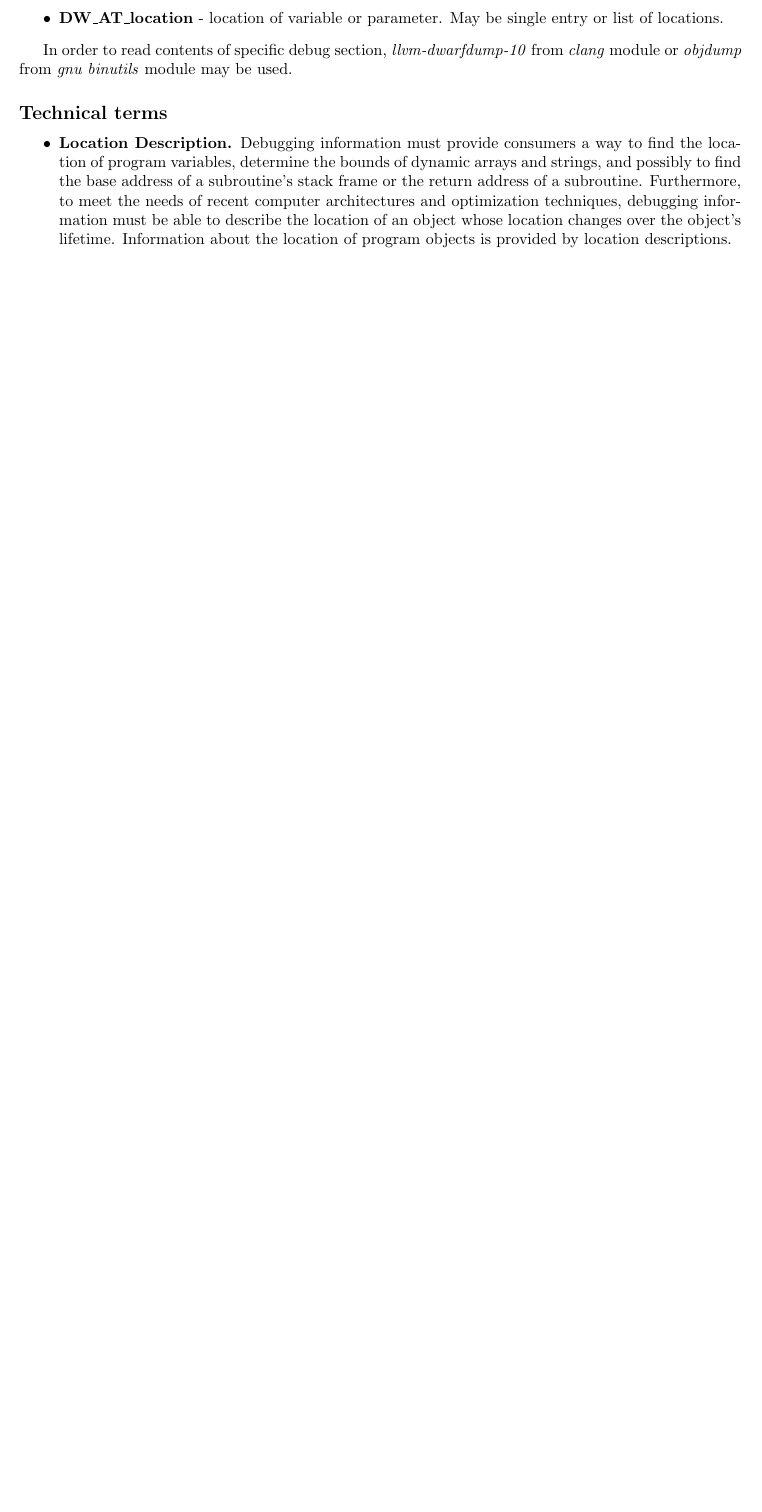
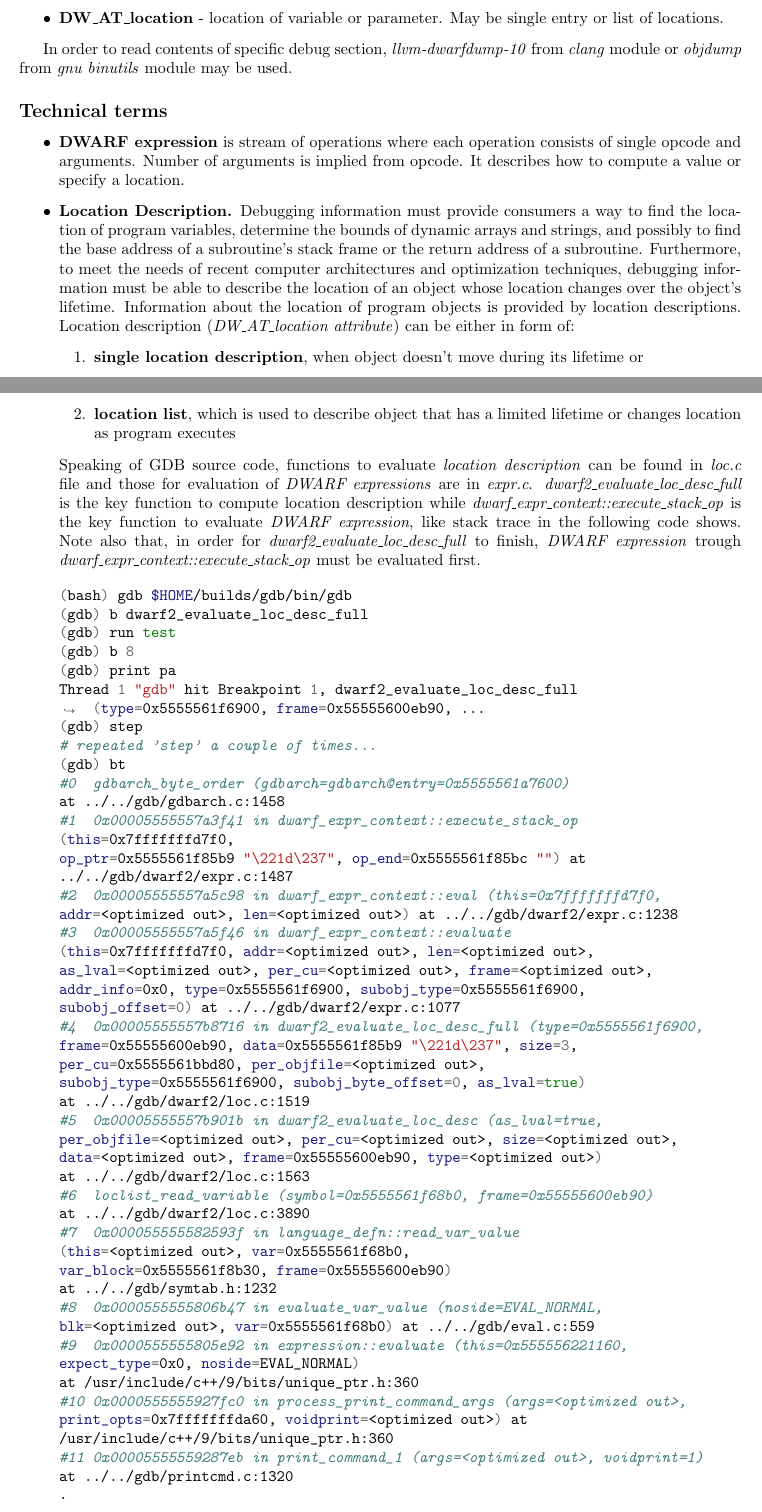
Before and after one commit to mksyrmia/Documents, a LaTeX document (gdb.tex): part of page 26 of 30 before the commit and two parts of pages 26 and 27 of 31 after it, the two joined at a grey line, cut so that both start at the same text, the shorter picture padded with empty space. Compiled offline with pdfLaTeX.

```diff
--- a/gdb.tex
+++ b/gdb.tex
@@ -1429,10 +1429,66 @@
 
 \subsection *{Technical terms}
 \begin{itemize}
-	\item \textbf{Location Description.} Debugging information must provide consumers a way to find the location of program
-	variables, determine the bounds of dynamic arrays and strings, and possibly to find the
-	base address of a subroutine’s stack frame or the return address of a subroutine.
-	Furthermore, to meet the needs of recent computer architectures and optimization
-	techniques, debugging information must be able to describe the location of an object
-	whose location changes over the object’s lifetime. Information about the location of program objects is provided by location descriptions.
-	\item \textbf{CFA (Canonical Frame Address)} is address of caller function's stack frame just before the callee has been called.
+	\item \textbf{DWARF expression} is stream of operations where each operation consists of single opcode and arguments. Number of arguments is implied from opcode. It describes how to compute a value or specify a location.
+
+	\item \textbf{Location Description.} Debugging information must provide consumers a way to find the location of program variables, determine the bounds of dynamic arrays and strings, and possibly to find the base address of a subroutine’s stack frame or the return address of a subroutine. Furthermore, to meet the needs of recent computer architectures and optimization techniques, debugging information must be able to describe the location of an object whose location changes over the object’s lifetime. Information about the location of program objects is provided by location descriptions.
+	Location description (\textit{DW\_AT\_location attribute}) can be either in form of:
+	\begin{enumerate}
+		\item \textbf{single location description}, when object doesn't move during its lifetime or
+		\item \textbf{location list}, which is used to describe object that has a limited lifetime or changes location as program executes
+	\end{enumerate}
+
+	Speaking of GDB source code, functions to evaluate \textit{location description} can be found in \textit{loc.c} file and those for evaluation of \textit{DWARF expressions} are in \textit{expr.c}.  \textit{dwarf2\_evaluate\_loc\_desc\_full} is the key function to compute location description while \textit{dwarf\_expr\_context::execute\_stack\_op} is the key function to evaluate \textit{DWARF expression}, like stack trace in the following code shows. Note also that, in order for \textit{dwarf2\_evaluate\_loc\_desc\_full} to finish, \textit{DWARF expression} trough \textit{dwarf\_expr\_context::execute\_stack\_op} must be evaluated first.
+
+	\begin{minted}[breaklines]{bash}
+(bash) gdb $HOME/builds/gdb/bin/gdb
+(gdb) b dwarf2_evaluate_loc_desc_full
+(gdb) run test
+(gdb) b 8
+(gdb) print pa
+Thread 1 "gdb" hit Breakpoint 1, dwarf2_evaluate_loc_desc_full (type=0x5555561f6900, frame=0x55555600eb90, ...
+(gdb) step
+# repeated 'step' a couple of times...
+(gdb) bt
+#0  gdbarch_byte_order (gdbarch=gdbarch@entry=0x5555561a7600)
+at ../../gdb/gdbarch.c:1458
+#1  0x00005555557a3f41 in dwarf_expr_context::execute_stack_op
+(this=0x7fffffffd7f0,
+op_ptr=0x5555561f85b9 "\221d\237", op_end=0x5555561f85bc "") at
+../../gdb/dwarf2/expr.c:1487
+#2  0x00005555557a5c98 in dwarf_expr_context::eval (this=0x7fffffffd7f0,
+addr=<optimized out>, len=<optimized out>) at ../../gdb/dwarf2/expr.c:1238
+#3  0x00005555557a5f46 in dwarf_expr_context::evaluate
+(this=0x7fffffffd7f0, addr=<optimized out>, len=<optimized out>,
+as_lval=<optimized out>, per_cu=<optimized out>, frame=<optimized out>,
+addr_info=0x0, type=0x5555561f6900, subobj_type=0x5555561f6900,
+subobj_offset=0) at ../../gdb/dwarf2/expr.c:1077
+#4  0x00005555557b8716 in dwarf2_evaluate_loc_desc_full (type=0x5555561f6900,
+frame=0x55555600eb90, data=0x5555561f85b9 "\221d\237", size=3,
+per_cu=0x5555561bbd80, per_objfile=<optimized out>,
+subobj_type=0x5555561f6900, subobj_byte_offset=0, as_lval=true)
+at ../../gdb/dwarf2/loc.c:1519
+#5  0x00005555557b901b in dwarf2_evaluate_loc_desc (as_lval=true,
+per_objfile=<optimized out>, per_cu=<optimized out>, size=<optimized out>,
+data=<optimized out>, frame=0x55555600eb90, type=<optimized out>)
+at ../../gdb/dwarf2/loc.c:1563
+#6  loclist_read_variable (symbol=0x5555561f68b0, frame=0x55555600eb90)
+at ../../gdb/dwarf2/loc.c:3890
+#7  0x000055555582593f in language_defn::read_var_value
+(this=<optimized out>, var=0x5555561f68b0,
+var_block=0x5555561f8b30, frame=0x55555600eb90)
+at ../../gdb/symtab.h:1232
+#8  0x0000555555806b47 in evaluate_var_value (noside=EVAL_NORMAL,
+blk=<optimized out>, var=0x5555561f68b0) at ../../gdb/eval.c:559
+#9  0x0000555555805e92 in expression::evaluate (this=0x555556221160,
+expect_type=0x0, noside=EVAL_NORMAL)
+at /usr/include/c++/9/bits/unique_ptr.h:360
+#10 0x0000555555927fc0 in process_print_command_args (args=<optimized out>,
+print_opts=0x7fffffffda60, voidprint=<optimized out>) at
+/usr/include/c++/9/bits/unique_ptr.h:360
+#11 0x00005555559287eb in print_command_1 (args=<optimized out>, voidprint=1)
+at ../../gdb/printcmd.c:1320
+.
+.
+.
+	\end{minted}
```
Also changed, not shown: gdb.pdf, gdb.tex (65 more changed lines), 1 other file. Lines whose indentation alone changed are shown as unchanged.
